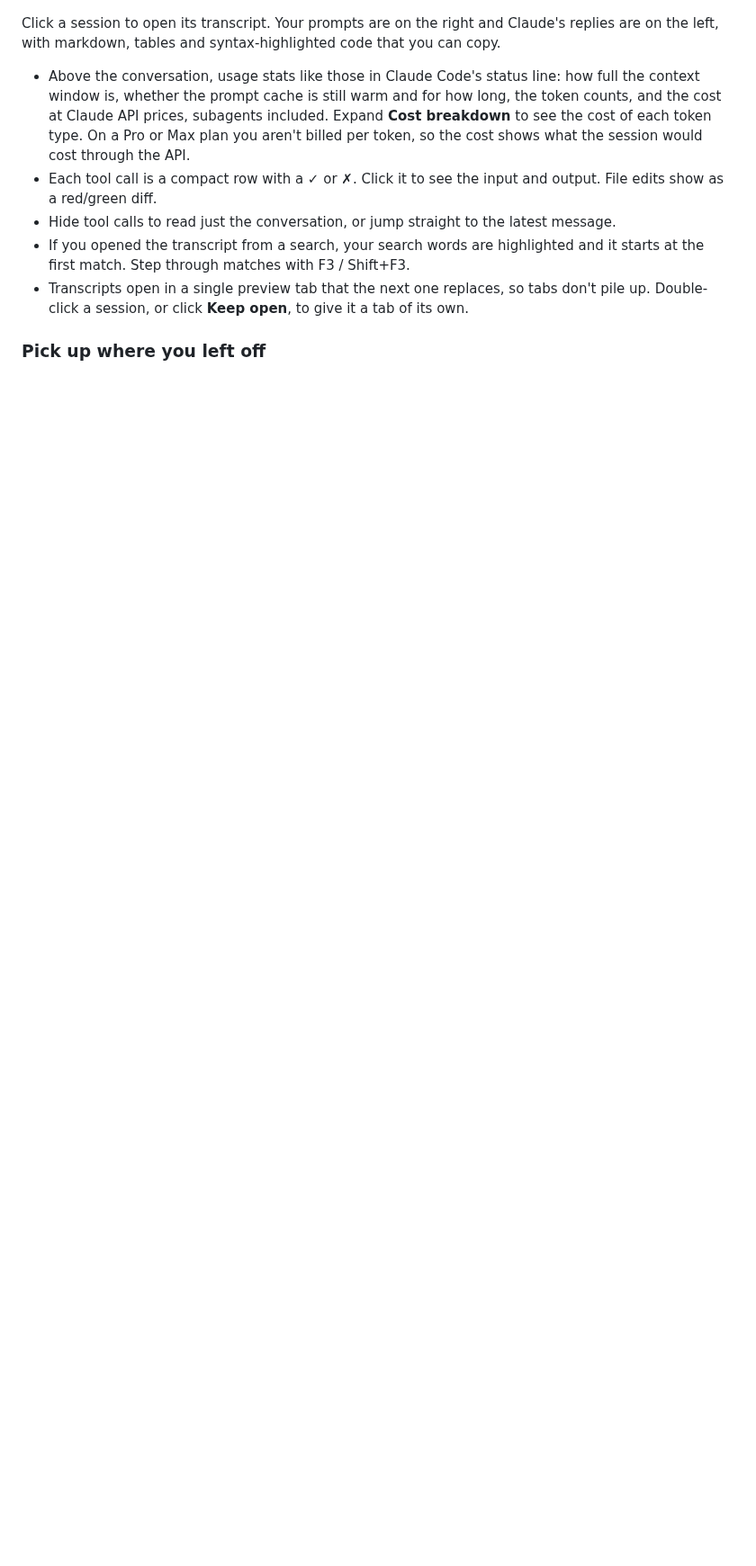
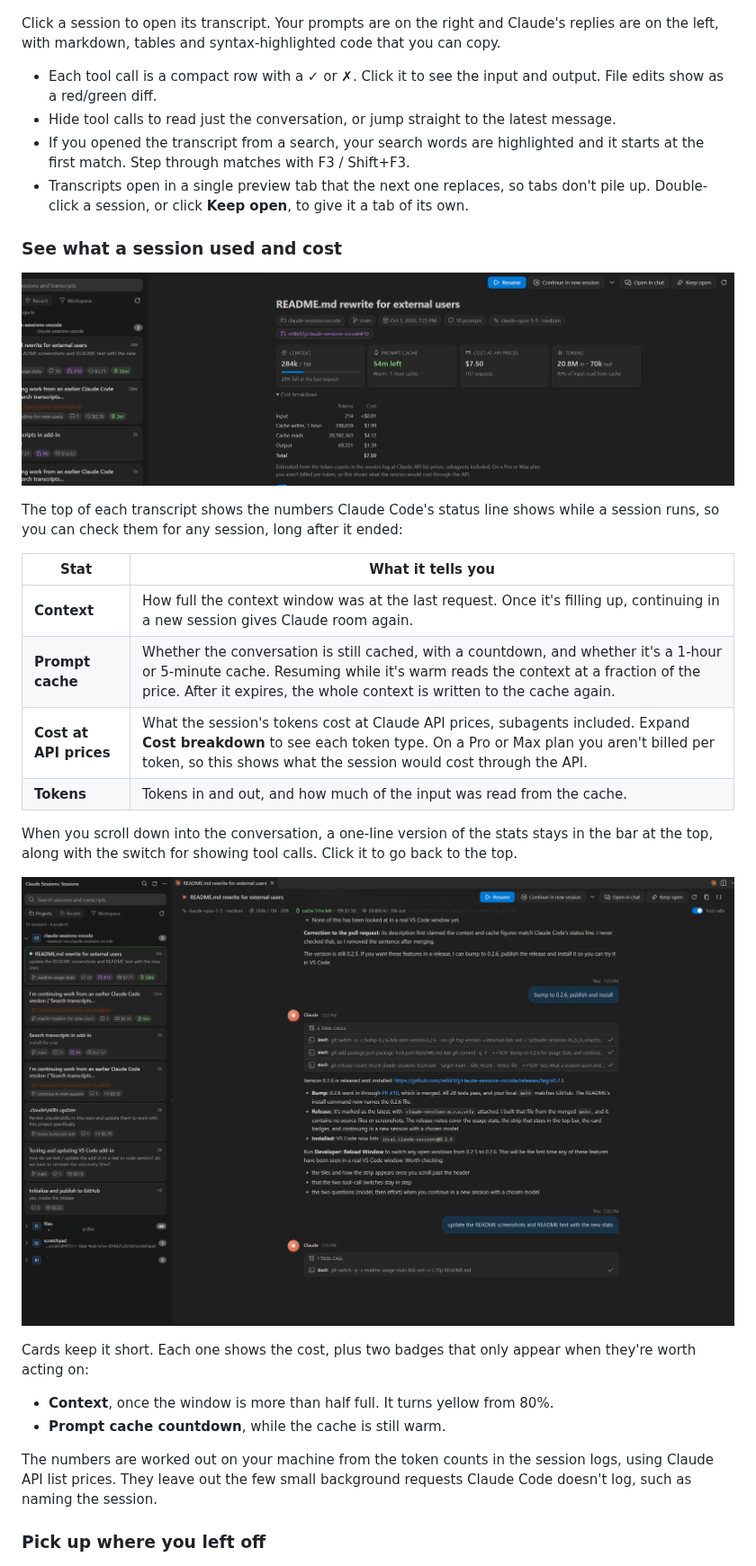
Before and after one commit to rellik92j/claude-sessions-vscode, a Markdown page: README.md, the part around one of its changes. Shown at 90% size. GitHub-like rendering; pictures changed too: docs/images/cards.png (added), docs/images/stats.png (added); blank space fills up the shorter version.

Commit message:
Show the usage stats in the README, with new screenshots
Adds a "See what a session used and cost" section: what the context,
prompt cache, cost and token stats mean, the compact strip that stays in
the top bar, and the card badges and when they appear. Continue in New
Session with Model... gets its own bullet. New stats.png and cards.png,
and overview.png retaken on 0.2.6.

28 tests green; vsce ls lists no docs/ files.

Co-Authored-By: Claude Opus 5.5 <noreply@anthropic.com>
Claude-Session: https://claude.ai/code/session_01285htaGjNT8CHeyuMPRatj

```diff
--- a/README.md
+++ b/README.md
@@ -37,11 +37,34 @@ Press `/` to search. The search covers the card details and the full conversatio
 
 Click a session to open its transcript. Your prompts are on the right and Claude's replies are on the left, with markdown, tables and syntax-highlighted code that you can copy.
 
-- Above the conversation, usage stats like those in Claude Code's status line: how full the context window is, whether the prompt cache is still warm and for how long, the token counts, and the cost at Claude API prices, subagents included. Expand **Cost breakdown** to see the cost of each token type. On a Pro or Max plan you aren't billed per token, so the cost shows what the session would cost through the API.
 - Each tool call is a compact row with a ✓ or ✗. Click it to see the input and output. File edits show as a red/green diff.
 - Hide tool calls to read just the conversation, or jump straight to the latest message.
 - If you opened the transcript from a search, your search words are highlighted and it starts at the first match. Step through matches with F3 / Shift+F3.
 - Transcripts open in a single preview tab that the next one replaces, so tabs don't pile up. Double-click a session, or click **Keep open**, to give it a tab of its own.
+
+### See what a session used and cost
+
+![Usage stats above a transcript: context, prompt cache, cost and tokens, with the cost breakdown expanded](docs/images/stats.png)
+
+The top of each transcript shows the numbers Claude Code's status line shows while a session runs, so you can check them for any session, long after it ended:
+
+| Stat | What it tells you |
+| --- | --- |
+| **Context** | How full the context window was at the last request. Once it's filling up, continuing in a new session gives Claude room again. |
+| **Prompt cache** | Whether the conversation is still cached, with a countdown, and whether it's a 1-hour or 5-minute cache. Resuming while it's warm reads the context at a fraction of the price. After it expires, the whole context is written to the cache again. |
+| **Cost at API prices** | What the session's tokens cost at Claude API prices, subagents included. Expand **Cost breakdown** to see each token type. On a Pro or Max plan you aren't billed per token, so this shows what the session would cost through the API. |
+| **Tokens** | Tokens in and out, and how much of the input was read from the cache. |
+
+When you scroll down into the conversation, a one-line version of the stats stays in the bar at the top, along with the switch for showing tool calls. Click it to go back to the top.
+
+![Session cards with cost, context and prompt cache badges](docs/images/cards.png)
+
+Cards keep it short. Each one shows the cost, plus two badges that only appear when they're worth acting on:
+
+- **Context**, once the window is more than half full. It turns yellow from 80%.
+- **Prompt cache countdown**, while the cache is still warm.
+
+The numbers are worked out on your machine from the token counts in the session logs, using Claude API list prices. They leave out the few small background requests Claude Code doesn't log, such as naming the session.
 
 ### Pick up where you left off
 
```
Also changed, not shown: other parts of README.md (+4 -3 lines), docs/images/overview.png.
